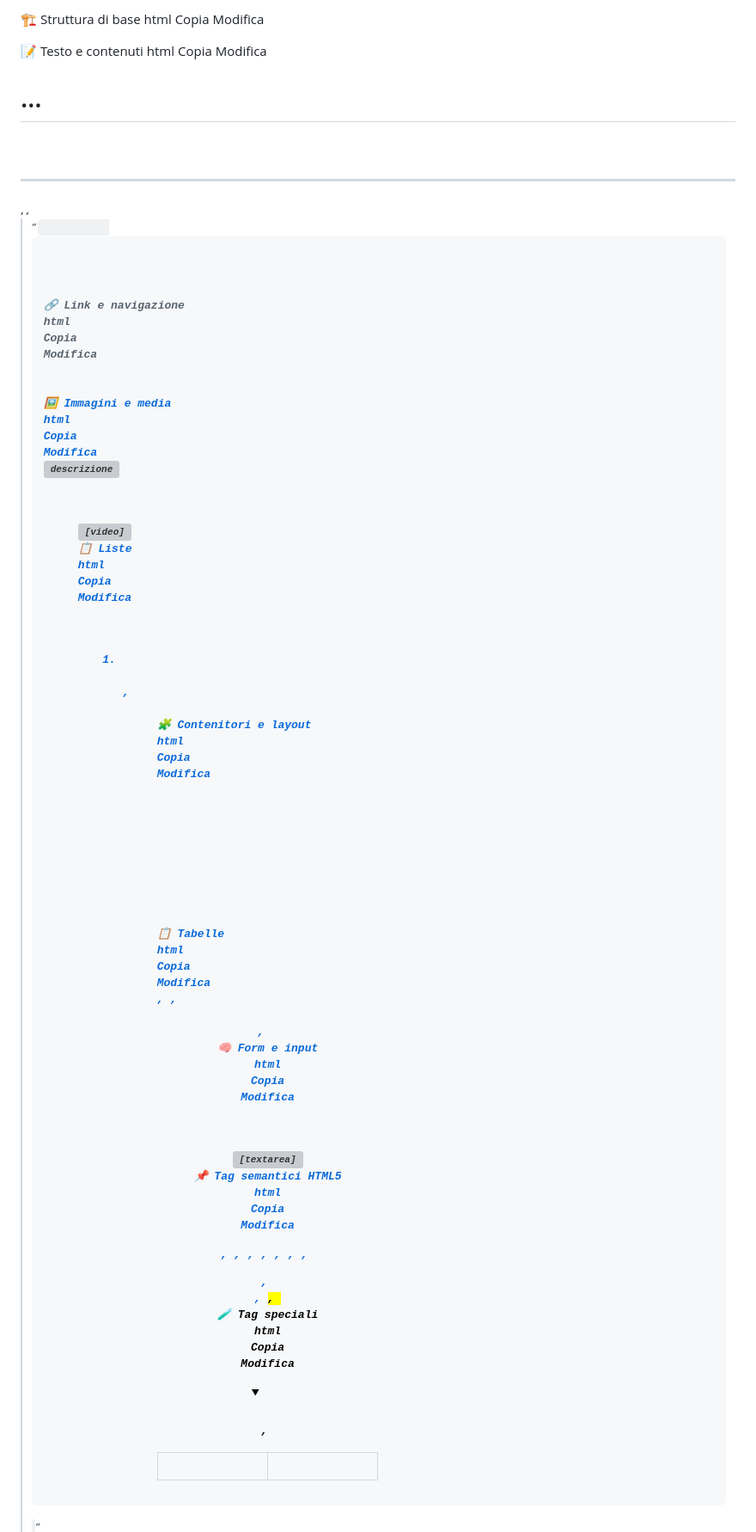
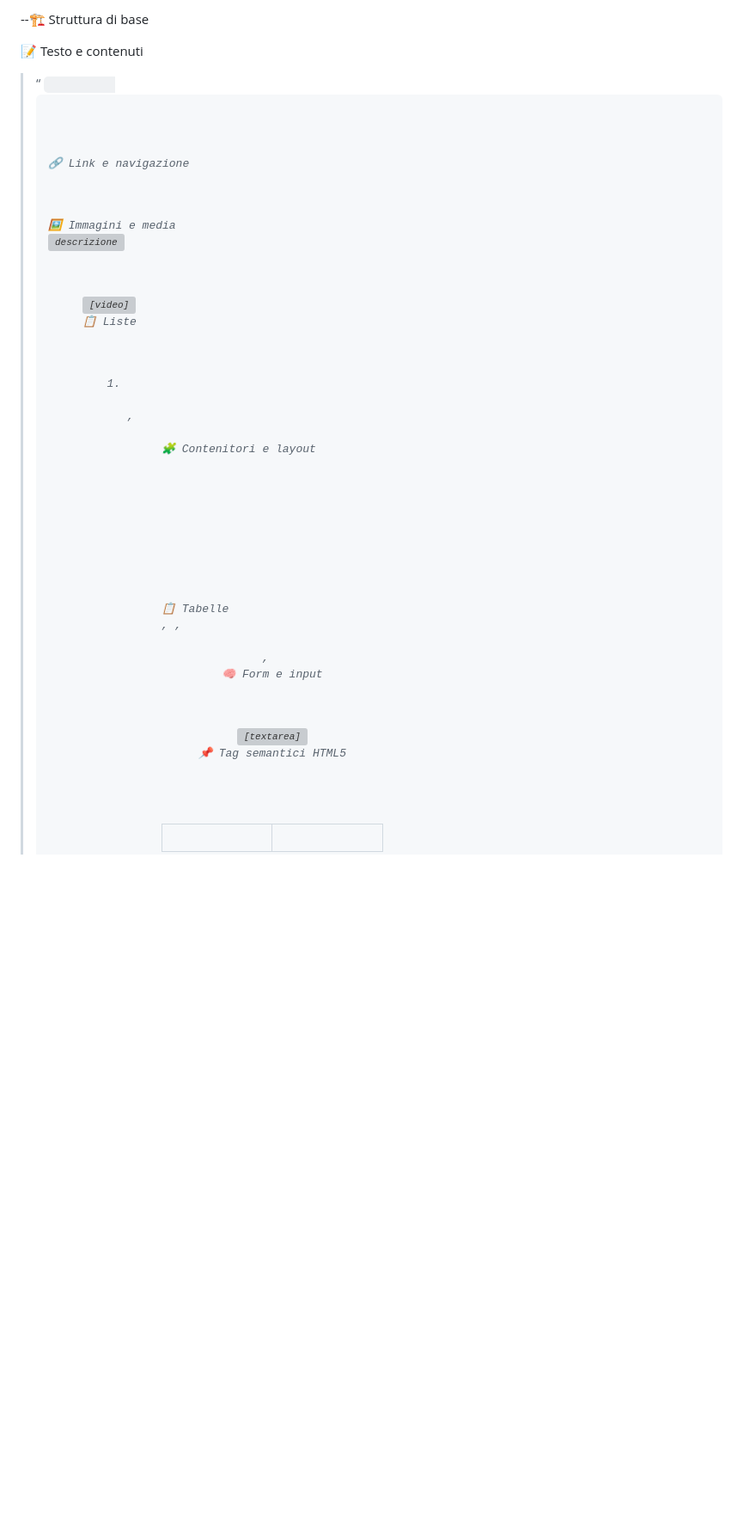
Before and after one commit to Worldink/worldink.github.io, a Markdown page: README.md, the part around the change. Shown at 86% size. Drawn GitHub-style; folded sections open; blank space fills up the shorter version; grey boxes are pictures that could not be loaded.

```diff
--- a/README.md
+++ b/README.md
@@ -1,25 +1,19 @@
-🏗️ Struttura di base
-html
-Copia
-Modifica
-<!DOCTYPE html>   <!-- Definisce il tipo di documento -->
-<html>            <!-- Radice del documento HTML -->
-<head>            <!-- Contiene metadati -->
-<title>           <!-- Titolo della pagina -->
-<body>            <!-- Corpo della pagina -->
+--🏗️ Struttura di base
+<!--<!DOCTYPE html>   <!-- Definisce il tipo di documento -->
+<!--<html>            <!-- Radice del documento HTML -->
+<!--<head>            <!-- Contiene metadati -->
+<!--<title>           <!-- Titolo della pagina -->
+<!--<body>            <!-- Corpo della pagina -->
 
   📝 Testo e contenuti
-html
-Copia
-Modifica
-<h1>…<h6>       <!-- Intestazioni da h1 (più grande) a h6 (più piccola) -->
-<p>             <!-- Paragrafo -->
-<br>            <!-- Interruzione di riga -->
-<hr>            <!-- Riga orizzontale -->
-<strong>, <b>   <!-- Testo in grassetto -->
-<em>, <i>       <!-- Testo in corsivo -->
-<mark>          <!-- Evidenzia testo -->
-<small>         <!-- Testo piccolo -->
+<!--<h1>…<h6>       <!-- Intestazioni da h1 (più grande) a h6 (più piccola) -->
+<!--<p>             <!-- Paragrafo -->
+<!--<br>            <!-- Interruzione di riga -->
+<!--<hr>            <!-- Riga orizzontale -->
+<!--<strong>, <b>   <!-- Testo in grassetto -->
+<!--<em>, <i>       <!-- Testo in corsivo -->
+<!--<mark>          <!-- Evidenzia testo -->
+<!--<small>         <!-- Testo piccolo -->
 <blockquote>    <!-- Citazione lunga -->
 <q>             <!-- Citazione breve -->
 <code>          <!-- Testo monospaziato (codice) -->
@@ -27,16 +21,11 @@ Modifica
 <abbr>          <!-- Abbreviazione -->
 <cite>          <!-- Titolo di un'opera -->
 🔗 Link e navigazione
-html
-Copia
-Modifica
+
 <a href="url">   <!-- Collegamento ipertestuale -->
 <nav>            <!-- Sezione di navigazione -->
 
   🖼️ Immagini e media
-html
-Copia
-Modifica
 <img src="url" alt="descrizione">   <!-- Immagine -->
 <figure>         <!-- Figura con didascalia -->
 <figcaption>     <!-- Didascalia dell'immagine -->
@@ -44,9 +33,6 @@ Modifica
 <source>         <!-- Sorgente per media -->
 
   📋 Liste
-html
-Copia
-Modifica
 <ul>             <!-- Lista non ordinata -->
 <ol>             <!-- Lista ordinata -->
 <li>             <!-- Elemento di lista -->
@@ -54,9 +40,6 @@ Modifica
 <dt>, <dd>       <!-- Termini e definizioni -->
 
   🧩 Contenitori e layout
-html
-Copia
-Modifica
 <div>            <!-- Contenitore generico -->
 <span>           <!-- Contenitore in linea -->
 <section>        <!-- Sezione di contenuto -->
@@ -66,9 +49,6 @@ Modifica
 <aside>          <!-- Contenuto laterale -->
 <main>           <!-- Contenuto principale -->
 📋 Tabelle
-html
-Copia
-Modifica
 <table>          <!-- Tabella -->
 <tr>             <!-- Riga -->
 <td>             <!-- Cella -->
@@ -78,9 +58,6 @@ Modifica
 <colgroup>, <col> <!-- Gruppo di colonne -->
 
   🧠 Form e input
-html
-Copia
-Modifica
 <form>           <!-- Modulo -->
 <input>          <!-- Campo di input -->
 <textarea>       <!-- Area di testo -->
@@ -101,15 +78,9 @@ Modifica
 <base>           <!-- Base URL -->
 
   📌 Tag semantici HTML5
-html
-Copia
-Modifica
-<article>, <section>, <aside>, <nav>, <main>, <header>, <footer>, <figure>, <figcaption>, <mark>, <time>
+<!-- <article>, <section>, <aside>, <nav>, <main>, <header>, <footer>, <figure>, <figcaption>, <mark>, <time>
 
-  🧪 Tag speciali
-html
-Copia
-Modifica
-<details>, <summary>   <!-- Contenuto espandibile -->
-<dialog>               <!-- Finestra di dialogo -->
-<template>             <!-- Template invisibile -->
+ 🧪 Tag speciali
+<!-- <details>, <summary>   <!-- Contenuto espandibile -->
+<!-- <dialog>               <!-- Finestra di dialogo -->
+<!-- <template>             <!-- Template invisibile -->
```
